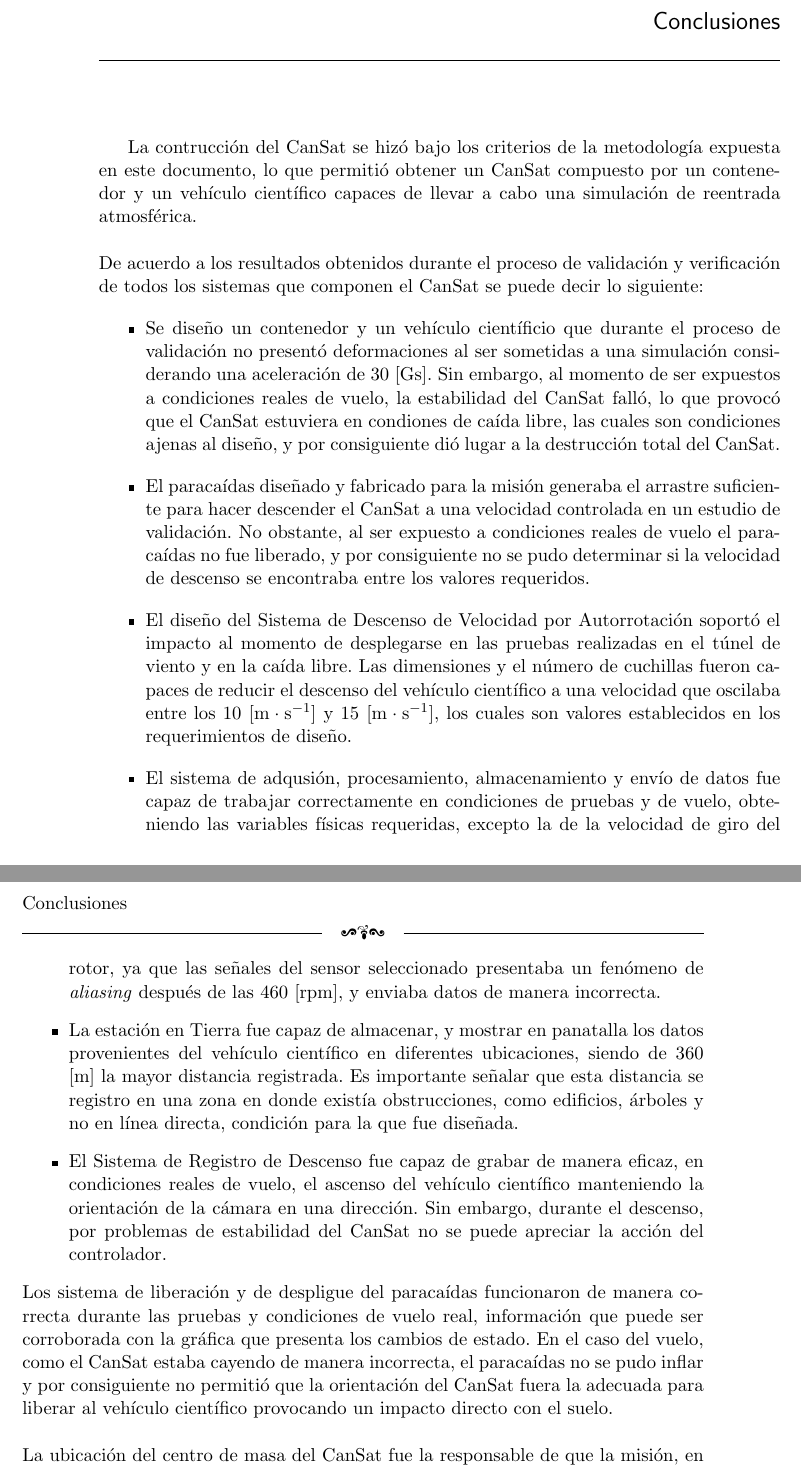
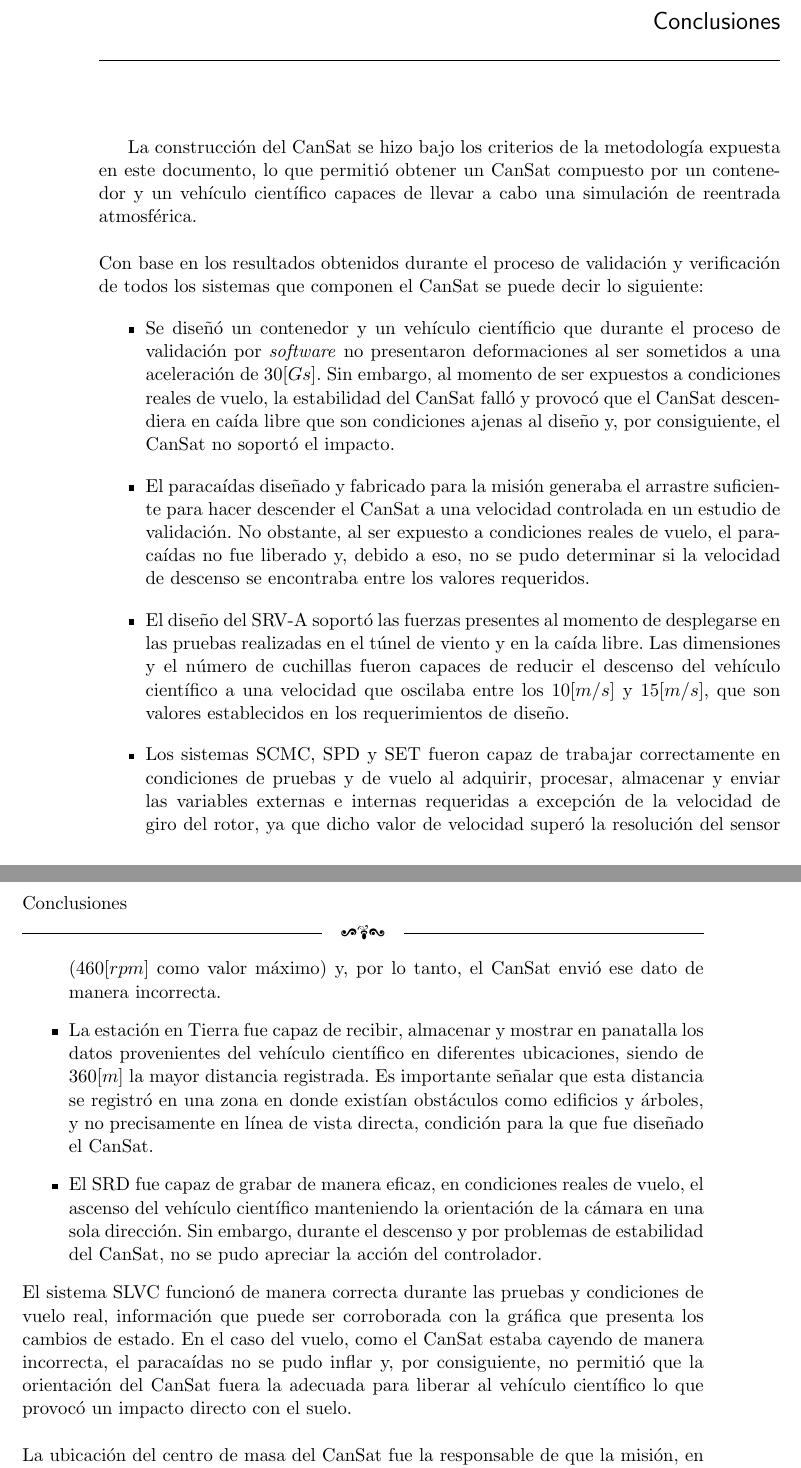
Before and after one commit to YaoSerrato/TT2_CanSat_Reporte, a LaTeX thesis (Principal.tex, which reads capitulos/conclusiones2.tex): two parts of pages 145 and 146 of 152, joined at a grey line, cut so that both start at the same text. Compiled offline with pdfLaTeX; the source files are stored in an older character set and shown here as Unicode; a missing bibliography style is replaced by a similar one.

Commit message:
Made corrections to the conclusions.

```diff
--- a/capitulos/conclusiones2.tex
+++ b/capitulos/conclusiones2.tex
@@ -1,15 +1,15 @@
 \chapter{Conclusiones}
-La contrucción del CanSat se hizó bajo los criterios de la metodología expuesta en este documento, lo que permitió obtener un CanSat compuesto por un contenedor y un vehículo científico capaces de llevar a cabo una simulación de reentrada atmosférica.\\
+La construcción del CanSat se hizo bajo los criterios de la metodología expuesta en este documento, lo que permitió obtener un CanSat compuesto por un contenedor y un vehículo científico capaces de llevar a cabo una simulación de reentrada atmosférica.\\
 
-\noindent De acuerdo a los resultados obtenidos durante el proceso de validación y verificación de todos los sistemas que componen el CanSat se puede decir lo siguiente:
+\noindent Con base en los resultados obtenidos durante el proceso de validación y verificación de todos los sistemas que componen el CanSat se puede decir lo siguiente:
 \begin{itemize}
-\item Se diseño un contenedor y un vehículo científicio que durante el proceso de validación no presentó deformaciones al ser sometidas a una simulación considerando una aceleración de 30 [Gs]. Sin embargo, al momento de ser expuestos a condiciones reales de vuelo, la estabilidad del CanSat falló, lo que provocó que el CanSat estuviera en condiones de caída libre, las cuales son condiciones ajenas al diseño, y por consiguiente dió lugar a la destrucción total del CanSat.
-\item El paracaídas diseñado y fabricado para la misión generaba el arrastre suficiente para hacer descender el CanSat a una velocidad controlada en un estudio de validación. No obstante, al ser expuesto a condiciones reales de vuelo el paracaídas no fue liberado, y por consiguiente no se pudo determinar si la velocidad de descenso se encontraba entre los valores requeridos.
-\item  El diseño del Sistema de Descenso de Velocidad por Autorrotación soportó el impacto al momento de desplegarse en las pruebas realizadas en el túnel de viento y en la caída libre. Las dimensiones y el número de cuchillas fueron capaces de reducir el descenso del vehículo científico a una velocidad que oscilaba entre los 10 [$ \text{m} \cdot \text{s}^{-1}$] y 15 [$ \text{m} \cdot \text{s}^{-1}$], los cuales son valores establecidos en los requerimientos de diseño.
-\item El sistema de adqusión, procesamiento, almacenamiento y envío de datos fue capaz de trabajar correctamente en condiciones de pruebas y de vuelo, obteniendo las variables físicas requeridas, excepto la de la velocidad de giro del rotor, ya que las señales del sensor seleccionado presentaba un fenómeno de \textit{aliasing} después de las 460 [rpm], y enviaba datos de manera incorrecta.
-\item La estación en Tierra fue capaz de almacenar, y mostrar en panatalla los datos provenientes del vehículo científico en diferentes ubicaciones, siendo de 360 [m] la mayor distancia registrada. Es importante señalar que esta distancia se registro en una zona en donde existía obstrucciones, como edificios, árboles y no en línea directa, condición para la que fue diseñada.
-\item El Sistema de Registro de Descenso fue capaz de grabar de manera eficaz, en condiciones reales de vuelo, el ascenso del vehículo científico manteniendo la orientación de la cámara en una dirección. Sin embargo, durante el descenso, por problemas de estabilidad del CanSat no se puede apreciar la acción del controlador.
+\item Se diseñó un contenedor y un vehículo científicio que durante el proceso de validación por \textit{software} no presentaron deformaciones al ser sometidos a una aceleración de $30 [Gs]$. Sin embargo, al momento de ser expuestos a condiciones reales de vuelo, la estabilidad del CanSat falló y provocó que el CanSat descendiera en caída libre que son condiciones ajenas al diseño y, por consiguiente, el CanSat no soportó el impacto.
+\item El paracaídas diseñado y fabricado para la misión generaba el arrastre suficiente para hacer descender el CanSat a una velocidad controlada en un estudio de validación. No obstante, al ser expuesto a condiciones reales de vuelo, el paracaídas no fue liberado y, debido a eso, no se pudo determinar si la velocidad de descenso se encontraba entre los valores requeridos.
+\item  El diseño del SRV-A soportó las fuerzas presentes al momento de desplegarse en las pruebas realizadas en el túnel de viento y en la caída libre. Las dimensiones y el número de cuchillas fueron capaces de reducir el descenso del vehículo científico a una velocidad que oscilaba entre los $10 [m/s]$ y $15 [m/s]$, que son valores establecidos en los requerimientos de diseño.
+\item Los sistemas SCMC, SPD y SET fueron capaz de trabajar correctamente en condiciones de pruebas y de vuelo al adquirir, procesar, almacenar y enviar las variables externas e internas requeridas a excepción de la velocidad de giro del rotor, ya que dicho valor de velocidad superó la resolución del sensor ($460 [rpm]$ como valor máximo) y, por lo tanto, el CanSat envió ese dato de manera incorrecta.
+\item La estación en Tierra fue capaz de recibir, almacenar y mostrar en panatalla los datos provenientes del vehículo científico en diferentes ubicaciones, siendo de $360 [m]$ la mayor distancia registrada. Es importante señalar que esta distancia se registró en una zona en donde existían obstáculos como edificios y árboles, y no precisamente en línea de vista directa, condición para la que fue diseñado el CanSat.
+\item El SRD fue capaz de grabar de manera eficaz, en condiciones reales de vuelo, el ascenso del vehículo científico manteniendo la orientación de la cámara en una sola dirección. Sin embargo, durante el descenso y por problemas de estabilidad del CanSat, no se pudo apreciar la acción del controlador.
 \end{itemize}
-Los sistema de liberación y de despligue del paracaídas funcionaron de manera correcta durante las pruebas y condiciones de vuelo real, información que puede ser corroborada con la gráfica que presenta los cambios de estado. En el caso del vuelo, como el CanSat estaba cayendo de manera incorrecta, el paracaídas no se pudo inflar y por consiguiente no permitió que la orientación del CanSat fuera la adecuada para liberar al vehículo científico provocando un impacto directo con el suelo. \\
+El sistema SLVC funcionó de manera correcta durante las pruebas y condiciones de vuelo real, información que puede ser corroborada con la gráfica que presenta los cambios de estado. En el caso del vuelo, como el CanSat estaba cayendo de manera incorrecta, el paracaídas no se pudo inflar y, por consiguiente, no permitió que la orientación del CanSat fuera la adecuada para liberar al vehículo científico lo que provocó un impacto directo con el suelo. \\
 
 \noindent La ubicación del centro de masa del CanSat fue la responsable de que la misión, en condiciones de vuelo real, fracasara.
```
